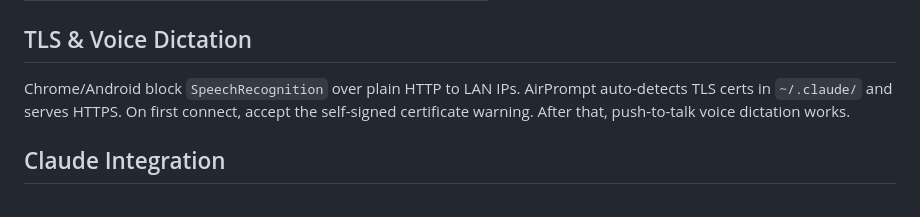
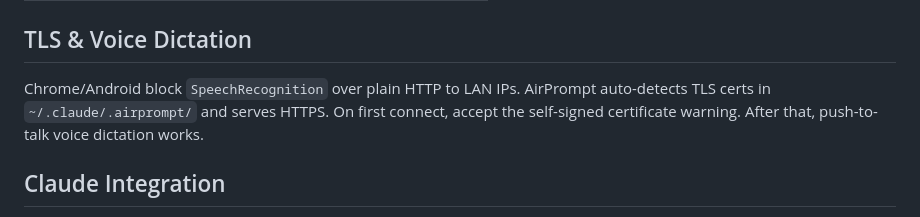
Before and after one commit to farox-coop/airprompt, a Markdown page: README.md, the part around the change. Rendered like a GitHub page.

Commit message:
docs: update TLS cert path in README to ~/.claude/.airprompt/

```diff
--- a/README.md
+++ b/README.md
@@ -70,7 +70,7 @@ All commands go through the unified dispatcher: `airprompt <command>` (`/airprom
 
 ## TLS & Voice Dictation
 
-Chrome/Android block `SpeechRecognition` over plain HTTP to LAN IPs. AirPrompt auto-detects TLS certs in `~/.claude/` and serves HTTPS. On first connect, accept the self-signed certificate warning. After that, push-to-talk voice dictation works.
+Chrome/Android block `SpeechRecognition` over plain HTTP to LAN IPs. AirPrompt auto-detects TLS certs in `~/.claude/.airprompt/` and serves HTTPS. On first connect, accept the self-signed certificate warning. After that, push-to-talk voice dictation works.
 
 ## Claude Integration
 
```
